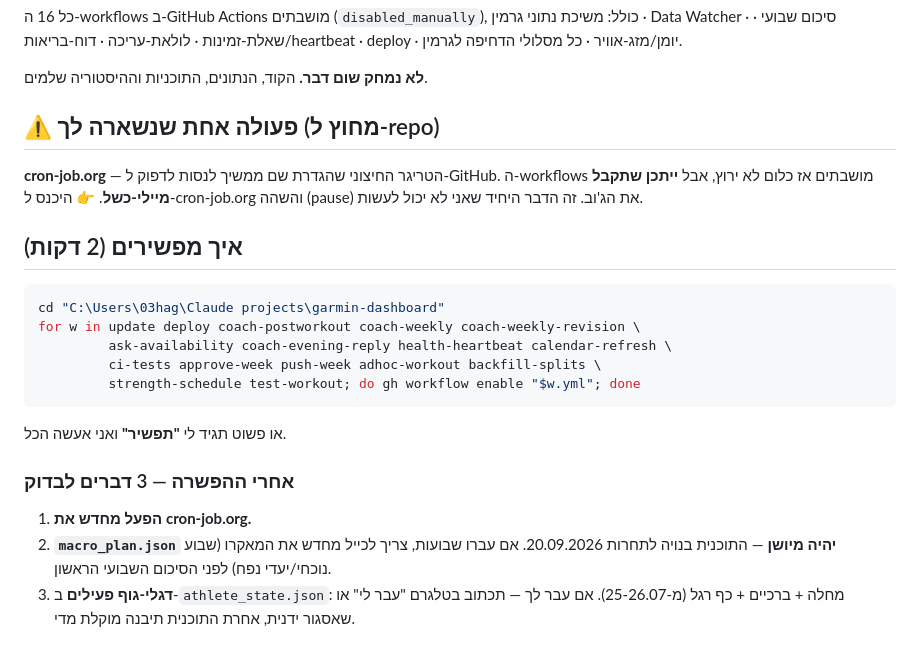
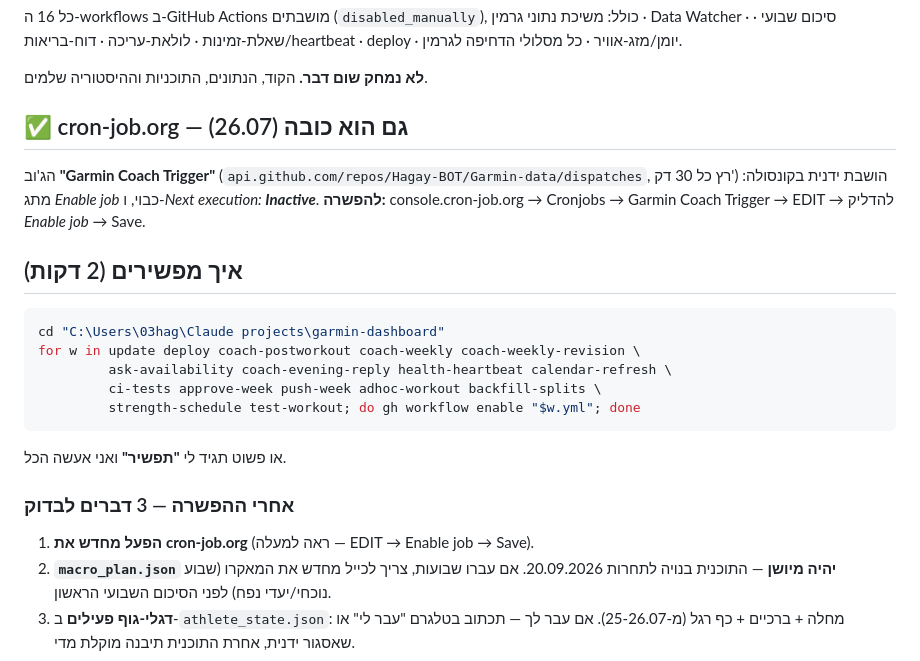
Before and after one commit to Hagay-BOT/Garmin-data, a Markdown page: FROZEN.md, the part around the change. GitHub-like rendering.

Commit message:
freeze complete: cron-job.org 'Garmin Coach Trigger' also disabled (Enable job off, Next execution: Inactive). FROZEN.md updated with the exact thaw steps for it.

````diff
--- a/FROZEN.md
+++ b/FROZEN.md
@@ -9,10 +9,11 @@
 
 **לא נמחק שום דבר.** הקוד, הנתונים, התוכניות וההיסטוריה שלמים.
 
-## ⚠️ פעולה אחת שנשארה לך (מחוץ ל-repo)
-**cron-job.org** — הטריגר החיצוני שהגדרת שם ממשיך לנסות לדפוק ל-GitHub.
-ה-workflows מושבתים אז כלום לא ירוץ, אבל **ייתכן שתקבל מיילי-כשל**.
-👉 היכנס ל-cron-job.org והשהה (pause) את הג'וב. זה הדבר היחיד שאני לא יכול לעשות.
+## ✅ cron-job.org — גם הוא כובה (26.07)
+הג'וב **"Garmin Coach Trigger"** (`api.github.com/repos/Hagay-BOT/Garmin-data/dispatches`,
+רץ כל 30 דק') הושבת ידנית בקונסולה: מתג *Enable job* כבוי, ו-*Next execution: **Inactive***.
+**להפשרה:** console.cron-job.org → Cronjobs → Garmin Coach Trigger → EDIT →
+להדליק *Enable job* → Save.
 
 ## איך מפשירים (2 דקות)
 ```bash
@@ -25,7 +26,7 @@ for w in update deploy coach-postworkout coach-weekly coach-weekly-revision \
 או פשוט תגיד לי **"תפשיר"** ואני אעשה הכל.
 
 ### אחרי ההפשרה — 3 דברים לבדוק
-1. **הפעל מחדש את cron-job.org.**
+1. **הפעל מחדש את cron-job.org** (ראה למעלה — EDIT → Enable job → Save).
 2. **`macro_plan.json` יהיה מיושן** — התוכנית בנויה לתחרות 20.09.2026. אם עברו שבועות,
    צריך לכייל מחדש את המאקרו (שבוע נוכחי/יעדי נפח) לפני הסיכום השבועי הראשון.
 3. **דגלי-גוף פעילים** ב-`athlete_state.json`: מחלה + ברכיים + כף רגל (מ-25-26.07).
````
